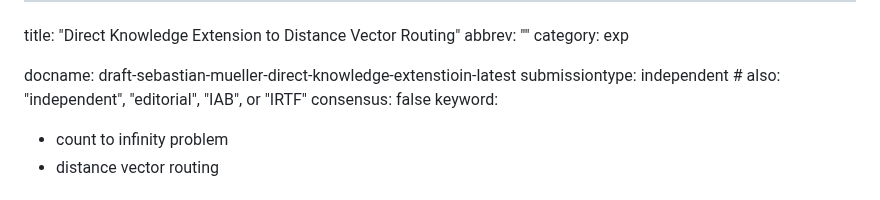
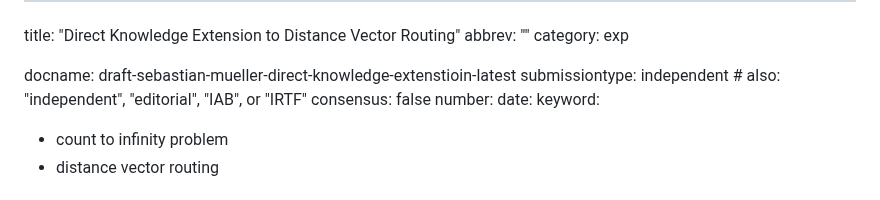
Before and after one commit to Sebastianmueller22/network-protocol, a Markdown page: draft-mueller-dkextension.md, the part around the change. Drawn GitHub-style.

```diff
--- a/draft-sebastian-mueller-direct-knowledge-extenstioin.md
+++ b/draft-mueller-dkextension.md
@@ -6,6 +6,8 @@ category: exp
 docname: draft-sebastian-mueller-direct-knowledge-extenstioin-latest
 submissiontype: independent  # also: "independent", "editorial", "IAB", or "IRTF"
 consensus: false
+number:
+date:
 keyword:
  - count to infinity problem
  - distance vector routing
```
